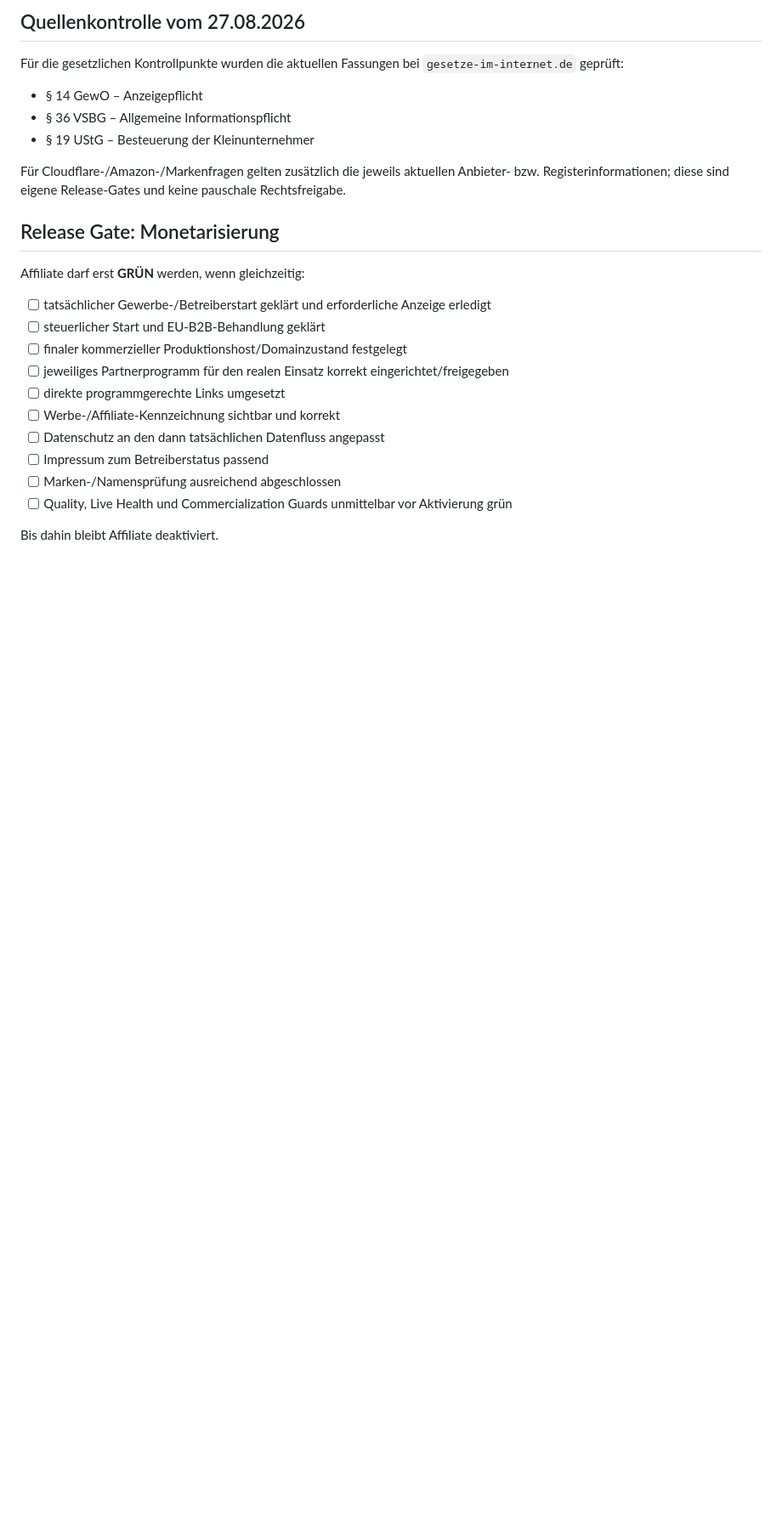
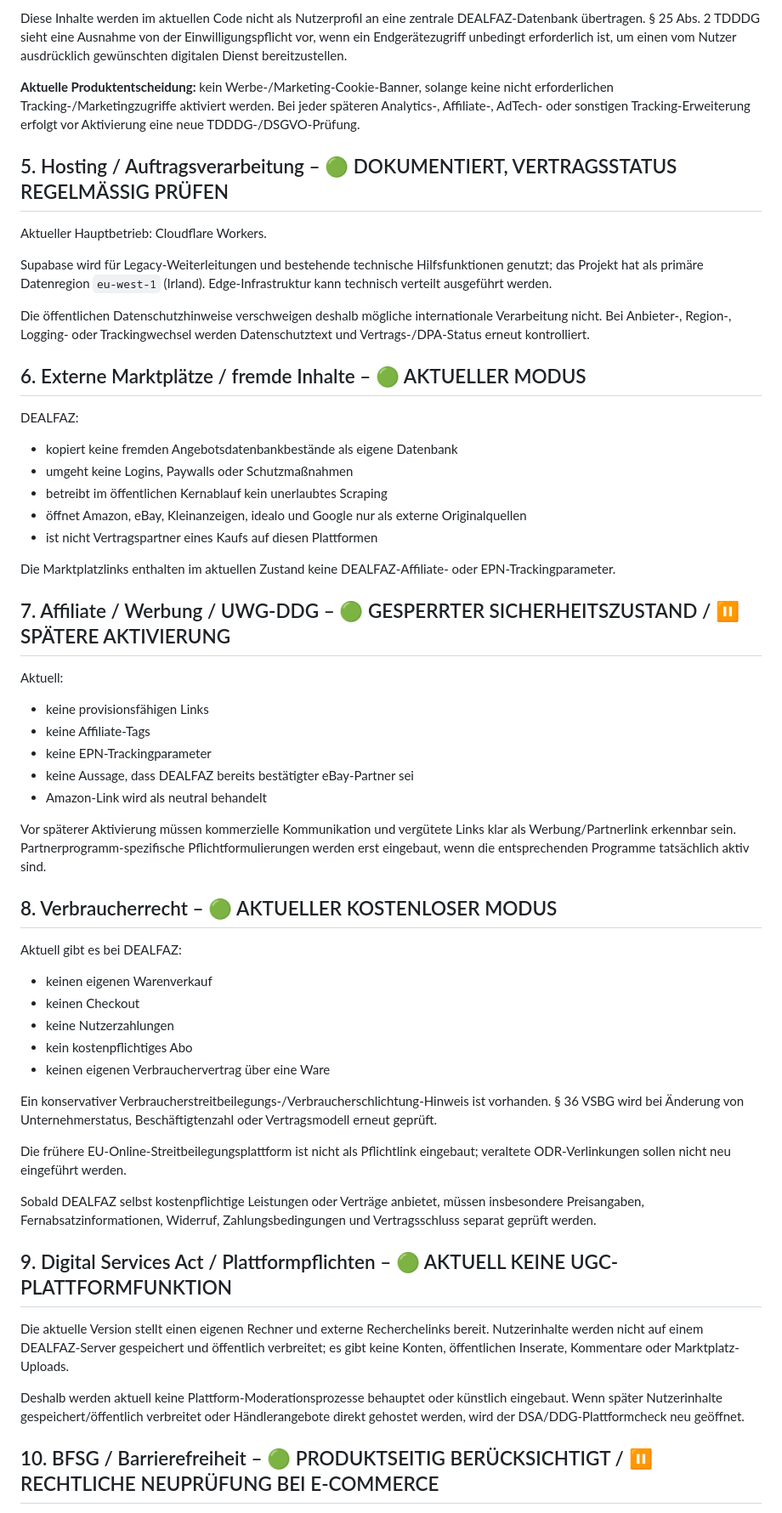
Before and after one commit to nidalomes-ai/DealFaz, a Markdown page: LEGAL-AUDIT-2026-08-26.md, the part around one of its changes. Shown at 85% size. GitHub-like rendering; blank space fills up the shorter version.

```diff
--- a/LEGAL-AUDIT-2026-08-26.md
+++ b/LEGAL-AUDIT-2026-08-26.md
@@ -65,27 +61,61 @@ Diese Werte entscheiden **nicht** darüber, ob ein Gewerbe anzumelden ist, und s
 
-## Quellenkontrolle vom 27.08.2026
+Diese Inhalte werden im aktuellen Code nicht als Nutzerprofil an eine zentrale DEALFAZ-Datenbank übertragen. § 25 Abs. 2 TDDDG sieht eine Ausnahme von der Einwilligungspflicht vor, wenn ein Endgerätezugriff unbedingt erforderlich ist, um einen vom Nutzer ausdrücklich gewünschten digitalen Dienst bereitzustellen.
 
-Für die gesetzlichen Kontrollpunkte wurden die aktuellen Fassungen bei `gesetze-im-internet.de` geprüft:
+**Aktuelle Produktentscheidung:** kein Werbe-/Marketing-Cookie-Banner, solange keine nicht erforderlichen Tracking-/Marketingzugriffe aktiviert werden. Bei jeder späteren Analytics-, Affiliate-, AdTech- oder sonstigen Tracking-Erweiterung erfolgt vor Aktivierung eine neue TDDDG-/DSGVO-Prüfung.
 
-- § 14 GewO – Anzeigepflicht
-- § 36 VSBG – Allgemeine Informationspflicht
-- § 19 UStG – Besteuerung der Kleinunternehmer
+## 5. Hosting / Auftragsverarbeitung – 🟢 DOKUMENTIERT, VERTRAGSSTATUS REGELMÄSSIG PRÜFEN
 
-Für Cloudflare-/Amazon-/Markenfragen gelten zusätzlich die jeweils aktuellen Anbieter- bzw. Registerinformationen; diese sind eigene Release-Gates und keine pauschale Rechtsfreigabe.
+Aktueller Hauptbetrieb: Cloudflare Workers.
 
-## Release Gate: Monetarisierung
+Supabase wird für Legacy-Weiterleitungen und bestehende technische Hilfsfunktionen genutzt; das Projekt hat als primäre Datenregion `eu-west-1` (Irland). Edge-Infrastruktur kann technisch verteilt ausgeführt werden.
 
-Affiliate darf erst **GRÜN** werden, wenn gleichzeitig:
+Die öffentlichen Datenschutzhinweise verschweigen deshalb mögliche internationale Verarbeitung nicht. Bei Anbieter-, Region-, Logging- oder Trackingwechsel werden Datenschutztext und Vertrags-/DPA-Status erneut kontrolliert.
 
-- [ ] tatsächlicher Gewerbe-/Betreiberstart geklärt und erforderliche Anzeige erledigt
-- [ ] steuerlicher Start und EU-B2B-Behandlung geklärt
-- [ ] finaler kommerzieller Produktionshost/Domainzustand festgelegt
-- [ ] jeweiliges Partnerprogramm für den realen Einsatz korrekt eingerichtet/freigegeben
-- [ ] direkte programmgerechte Links umgesetzt
-- [ ] Werbe-/Affiliate-Kennzeichnung sichtbar und korrekt
-- [ ] Datenschutz an den dann tatsächlichen Datenfluss angepasst
-- [ ] Impressum zum Betreiberstatus passend
-- [ ] Marken-/Namensprüfung ausreichend abgeschlossen
-- [ ] Quality, Live Health und Commercialization Guards unmittelbar vor Aktivierung grün
+## 6. Externe Marktplätze / fremde Inhalte – 🟢 AKTUELLER MODUS
 
-Bis dahin bleibt Affiliate deaktiviert.
+DEALFAZ:
+
+- kopiert keine fremden Angebotsdatenbankbestände als eigene Datenbank
+- umgeht keine Logins, Paywalls oder Schutzmaßnahmen
+- betreibt im öffentlichen Kernablauf kein unerlaubtes Scraping
+- öffnet Amazon, eBay, Kleinanzeigen, idealo und Google nur als externe Originalquellen
+- ist nicht Vertragspartner eines Kaufs auf diesen Plattformen
+
+Die Marktplatzlinks enthalten im aktuellen Zustand keine DEALFAZ-Affiliate- oder EPN-Trackingparameter.
+
+## 7. Affiliate / Werbung / UWG-DDG – 🟢 GESPERRTER SICHERHEITSZUSTAND / ⏸ SPÄTERE AKTIVIERUNG
+
+Aktuell:
+
+- keine provisionsfähigen Links
+- keine Affiliate-Tags
+- keine EPN-Trackingparameter
+- keine Aussage, dass DEALFAZ bereits bestätigter eBay-Partner sei
+- Amazon-Link wird als neutral behandelt
+
+Vor späterer Aktivierung müssen kommerzielle Kommunikation und vergütete Links klar als Werbung/Partnerlink erkennbar sein. Partnerprogramm-spezifische Pflichtformulierungen werden erst eingebaut, wenn die entsprechenden Programme tatsächlich aktiv sind.
+
+## 8. Verbraucherrecht – 🟢 AKTUELLER KOSTENLOSER MODUS
+
+Aktuell gibt es bei DEALFAZ:
+
+- keinen eigenen Warenverkauf
+- keinen Checkout
+- keine Nutzerzahlungen
+- kein kostenpflichtiges Abo
+- keinen eigenen Verbrauchervertrag über eine Ware
+
+Ein konservativer Verbraucherstreitbeilegungs-/Verbraucherschlichtung-Hinweis ist vorhanden. § 36 VSBG wird bei Änderung von Unternehmerstatus, Beschäftigtenzahl oder Vertragsmodell erneut geprüft.
+
+Die frühere EU-Online-Streitbeilegungsplattform ist nicht als Pflichtlink eingebaut; veraltete ODR-Verlinkungen sollen nicht neu eingeführt werden.
+
+Sobald DEALFAZ selbst kostenpflichtige Leistungen oder Verträge anbietet, müssen insbesondere Preisangaben, Fernabsatzinformationen, Widerruf, Zahlungsbedingungen und Vertragsschluss separat geprüft werden.
+
+## 9. Digital Services Act / Plattformpflichten – 🟢 AKTUELL KEINE UGC-PLATTFORMFUNKTION
+
+Die aktuelle Version stellt einen eigenen Rechner und externe Recherchelinks bereit. Nutzerinhalte werden nicht auf einem DEALFAZ-Server gespeichert und öffentlich verbreitet; es gibt keine Konten, öffentlichen Inserate, Kommentare oder Marktplatz-Uploads.
+
+Deshalb werden aktuell keine Plattform-Moderationsprozesse behauptet oder künstlich eingebaut. Wenn später Nutzerinhalte gespeichert/öffentlich verbreitet oder Händlerangebote direkt gehostet werden, wird der DSA/DDG-Plattformcheck neu geöffnet.
+
+## 10. BFSG / Barrierefreiheit – 🟢 PRODUKTSEITIG BERÜCKSICHTIGT / ⏸ RECHTLICHE NEUPRÜFUNG BEI E-COMMERCE
+
```
Also changed, not shown: other parts of LEGAL-AUDIT-2026-08-26.md (+112 -43 lines).
